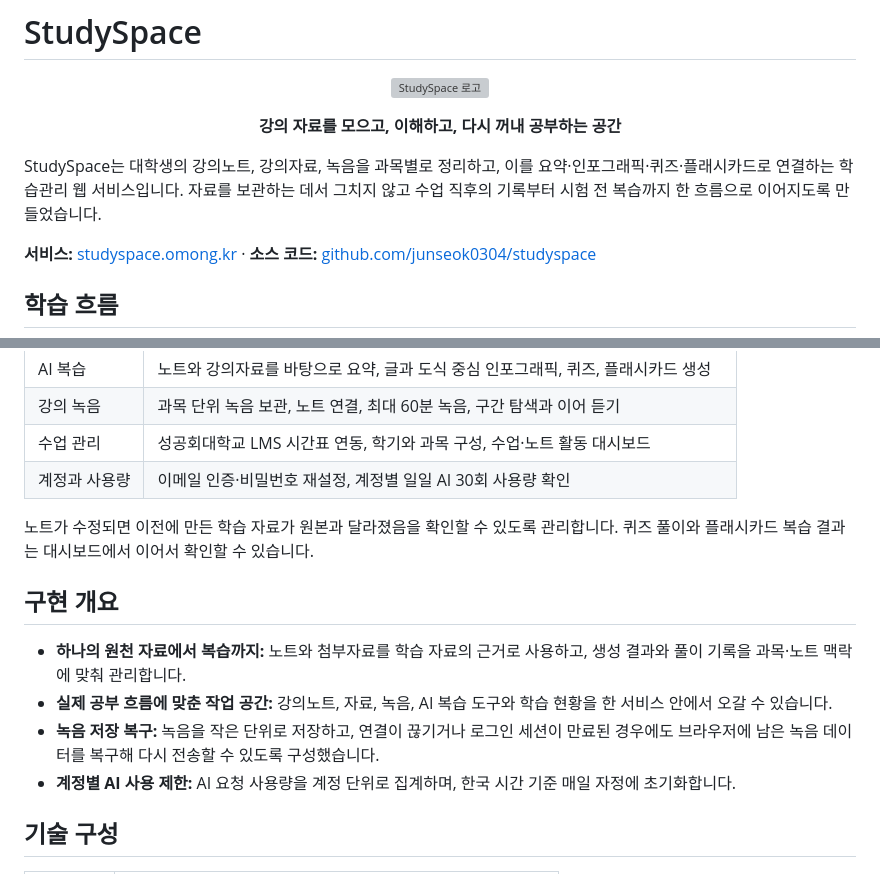
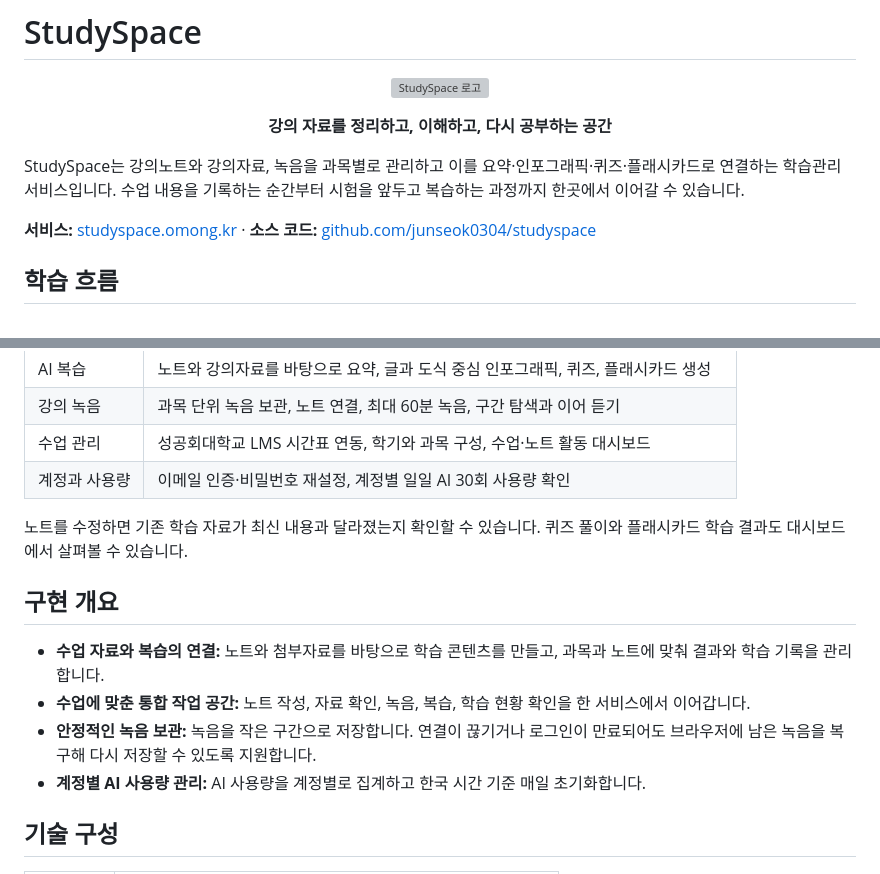
Before and after one commit to junseok0304/studyspace, a Markdown page: README.md, 2 parts joined by grey strips. GitHub-like rendering; grey boxes are pictures that could not be loaded.

```diff
--- a/README.md
+++ b/README.md
@@ -4,9 +4,9 @@
   <img src="src/main/resources/static/assets/studyspace-logo.png" alt="StudySpace 로고" width="112">
 </p>
 
-<p align="center"><strong>강의 자료를 모으고, 이해하고, 다시 꺼내 공부하는 공간</strong></p>
+<p align="center"><strong>강의 자료를 정리하고, 이해하고, 다시 공부하는 공간</strong></p>
 
-StudySpace는 대학생의 강의노트, 강의자료, 녹음을 과목별로 정리하고, 이를 요약·인포그래픽·퀴즈·플래시카드로 연결하는 학습관리 웹 서비스입니다. 자료를 보관하는 데서 그치지 않고 수업 직후의 기록부터 시험 전 복습까지 한 흐름으로 이어지도록 만들었습니다.
+StudySpace는 강의노트와 강의자료, 녹음을 과목별로 관리하고 이를 요약·인포그래픽·퀴즈·플래시카드로 연결하는 학습관리 서비스입니다. 수업 내용을 기록하는 순간부터 시험을 앞두고 복습하는 과정까지 한곳에서 이어갈 수 있습니다.
 
 **서비스:** [studyspace.omong.kr](https://studyspace.omong.kr) · **소스 코드:** [github.com/junseok0304/studyspace](https://github.com/junseok0304/studyspace)
 
@@ -36,14 +36,14 @@ flowchart LR
 | 수업 관리 | 성공회대학교 LMS 시간표 연동, 학기와 과목 구성, 수업·노트 활동 대시보드 |
 | 계정과 사용량 | 이메일 인증·비밀번호 재설정, 계정별 일일 AI 30회 사용량 확인 |
 
-노트가 수정되면 이전에 만든 학습 자료가 원본과 달라졌음을 확인할 수 있도록 관리합니다. 퀴즈 풀이와 플래시카드 복습 결과는 대시보드에서 이어서 확인할 수 있습니다.
+노트를 수정하면 기존 학습 자료가 최신 내용과 달라졌는지 확인할 수 있습니다. 퀴즈 풀이와 플래시카드 학습 결과도 대시보드에서 살펴볼 수 있습니다.
 
 ## 구현 개요
 
-- **하나의 원천 자료에서 복습까지:** 노트와 첨부자료를 학습 자료의 근거로 사용하고, 생성 결과와 풀이 기록을 과목·노트 맥락에 맞춰 관리합니다.
-- **실제 공부 흐름에 맞춘 작업 공간:** 강의노트, 자료, 녹음, AI 복습 도구와 학습 현황을 한 서비스 안에서 오갈 수 있습니다.
-- **녹음 저장 복구:** 녹음을 작은 단위로 저장하고, 연결이 끊기거나 로그인 세션이 만료된 경우에도 브라우저에 남은 녹음 데이터를 복구해 다시 전송할 수 있도록 구성했습니다.
-- **계정별 AI 사용 제한:** AI 요청 사용량을 계정 단위로 집계하며, 한국 시간 기준 매일 자정에 초기화합니다.
+- **수업 자료와 복습의 연결:** 노트와 첨부자료를 바탕으로 학습 콘텐츠를 만들고, 과목과 노트에 맞춰 결과와 학습 기록을 관리합니다.
+- **수업에 맞춘 통합 작업 공간:** 노트 작성, 자료 확인, 녹음, 복습, 학습 현황 확인을 한 서비스에서 이어갑니다.
+- **안정적인 녹음 보관:** 녹음을 작은 구간으로 저장합니다. 연결이 끊기거나 로그인이 만료되어도 브라우저에 남은 녹음을 복구해 다시 저장할 수 있도록 지원합니다.
+- **계정별 AI 사용량 관리:** AI 사용량을 계정별로 집계하고 한국 시간 기준 매일 초기화합니다.
 
 ## 기술 구성
 
```
Also changed, not shown: other parts of README.md (+0 -59 lines).
